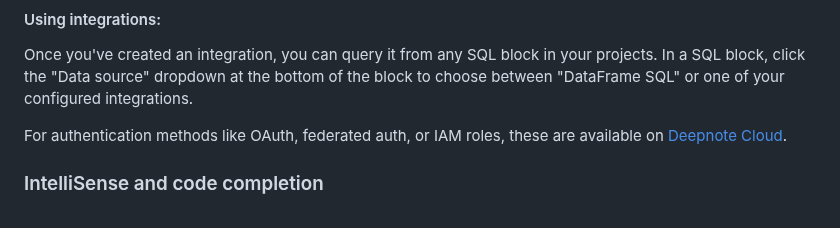
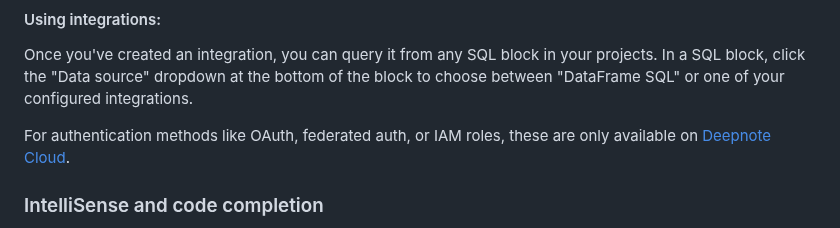
Before and after one commit to deepnote/deepnote, a Markdown page: docs/vscode-extension.md, the part around the change. Rendered like a GitHub page.

Commit message:
Update docs/vscode-extension.md
Co-authored-by: Lukas Šaltėnas <lukas.saltenas@gmail.com>

```diff
--- a/docs/vscode-extension.md
+++ b/docs/vscode-extension.md
@@ -116,7 +116,7 @@ Your credentials are stored encrypted. We also support enforcing SSL connections
 
 Once you've created an integration, you can query it from any SQL block in your projects. In a SQL block, click the "Data source" dropdown at the bottom of the block to choose between "DataFrame SQL" or one of your configured integrations.
 
-For authentication methods like OAuth, federated auth, or IAM roles, these are available on [Deepnote Cloud](https://deepnote.com).
+For authentication methods like OAuth, federated auth, or IAM roles, these are only available on [Deepnote Cloud](https://deepnote.com).
 
 ### IntelliSense and code completion
 
```
